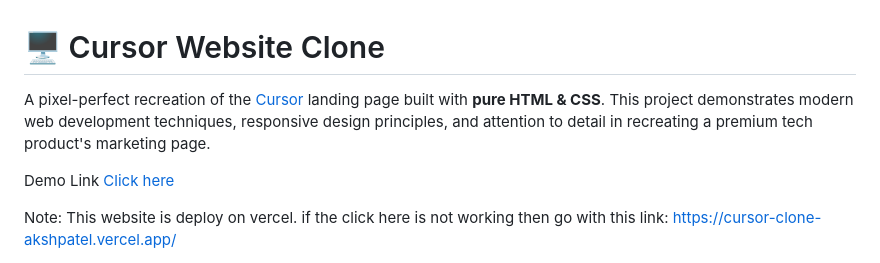
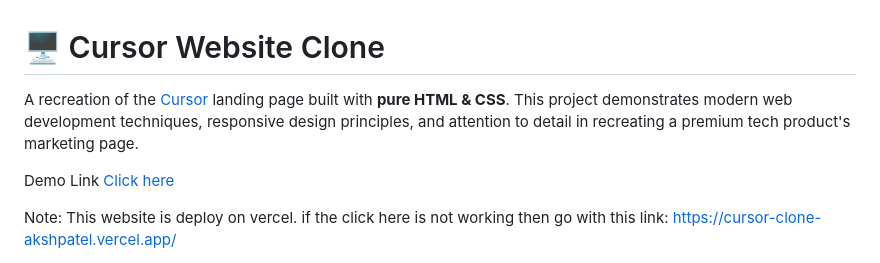
Before and after one commit to akshpatel-dev/Web-Dev-Cohort-2026, a Markdown page: Cursor-Website-Clone/README.md, the part around one of its changes. Rendered like a GitHub page.

```diff
--- a/Cursor-Website-Clone/README.md
+++ b/Cursor-Website-Clone/README.md
@@ -1,6 +1,6 @@
 # 🖥️ Cursor Website Clone
 
-A pixel-perfect recreation of the [Cursor](https://cursor.com) landing page built with **pure HTML & CSS**. This project demonstrates modern web development techniques, responsive design principles, and attention to detail in recreating a premium tech product's marketing page.
+A  recreation of the [Cursor](https://cursor.com) landing page built with **pure HTML & CSS**. This project demonstrates modern web development techniques, responsive design principles, and attention to detail in recreating a premium tech product's marketing page.
 
 Demo Link [Click here](https://cursor-clone-akshpatel.vercel.app/)
 
```
Also changed, not shown: other parts of Cursor-Website-Clone/README.md (+8 -0 lines).
